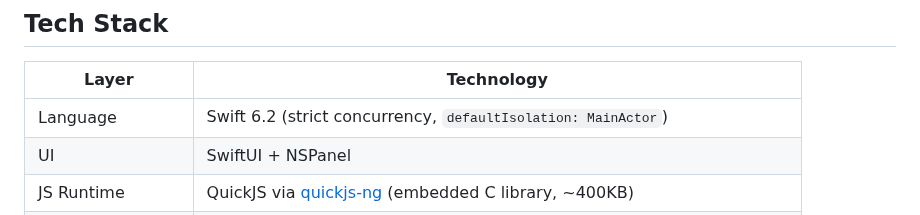
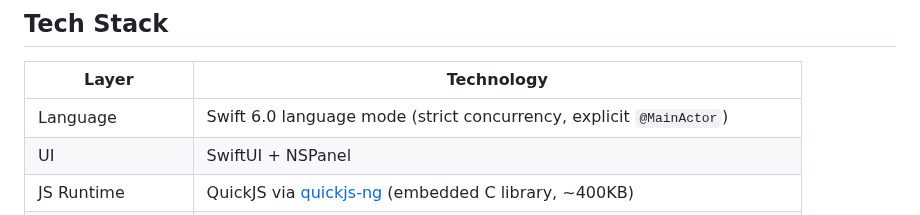
Before and after one commit to statico/macotron, a Markdown page: docs/01-overview.md, the part around the change. Drawn GitHub-style.

Commit message:
Say the Swift version the package actually declares
The overview claimed Swift 6.2 with `defaultIsolation: MainActor`. The
manifest is `swift-tools-version: 6.0`, and `defaultIsolation` appears
nowhere in the repo -- isolation comes from explicit `@MainActor` on the
module classes and on the NativeModule protocol. Nothing in Sources uses
6.2-only syntax either.

This contradicted the README, which now documents the 6.0 floor, so a
contributor reading both would not know which toolchain to install.

Co-Authored-By: Claude Opus 5 <noreply@anthropic.com>
Claude-Session: https://claude.ai/code/session_01E2btBDw5oMoUn1wjrWw5oZ

```diff
--- a/docs/01-overview.md
+++ b/docs/01-overview.md
@@ -68,7 +68,7 @@ https://github.com/topics/macotron-plugin
 
 | Layer | Technology |
 |---|---|
-| Language | Swift 6.2 (strict concurrency, `defaultIsolation: MainActor`) |
+| Language | Swift 6.0 language mode (strict concurrency, explicit `@MainActor`) |
 | UI | SwiftUI + NSPanel |
 | JS Runtime | QuickJS via [quickjs-ng](https://github.com/quickjs-ng/quickjs) (embedded C library, ~400KB) |
 | Package Manager | Swift Package Manager |
```
